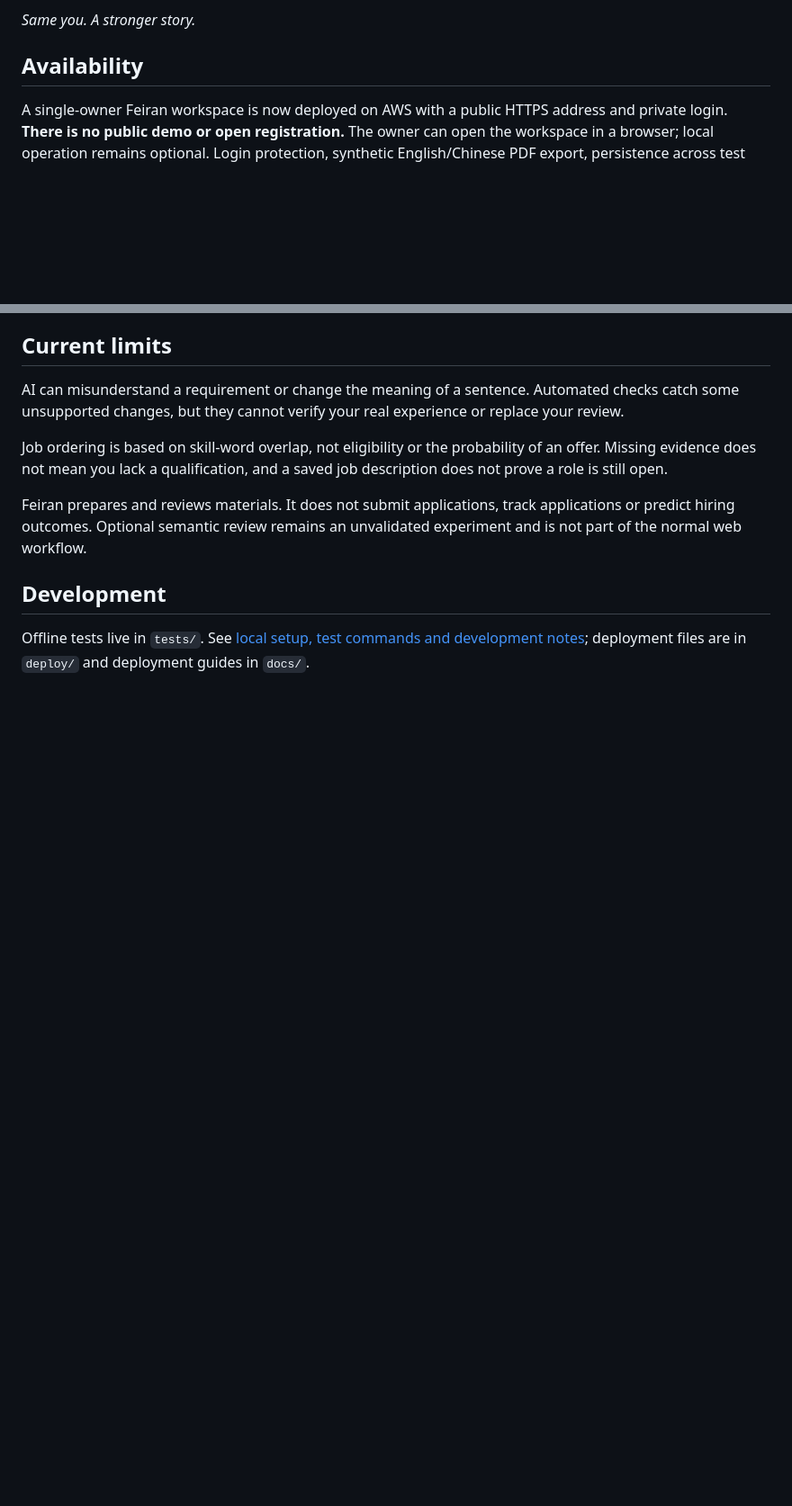
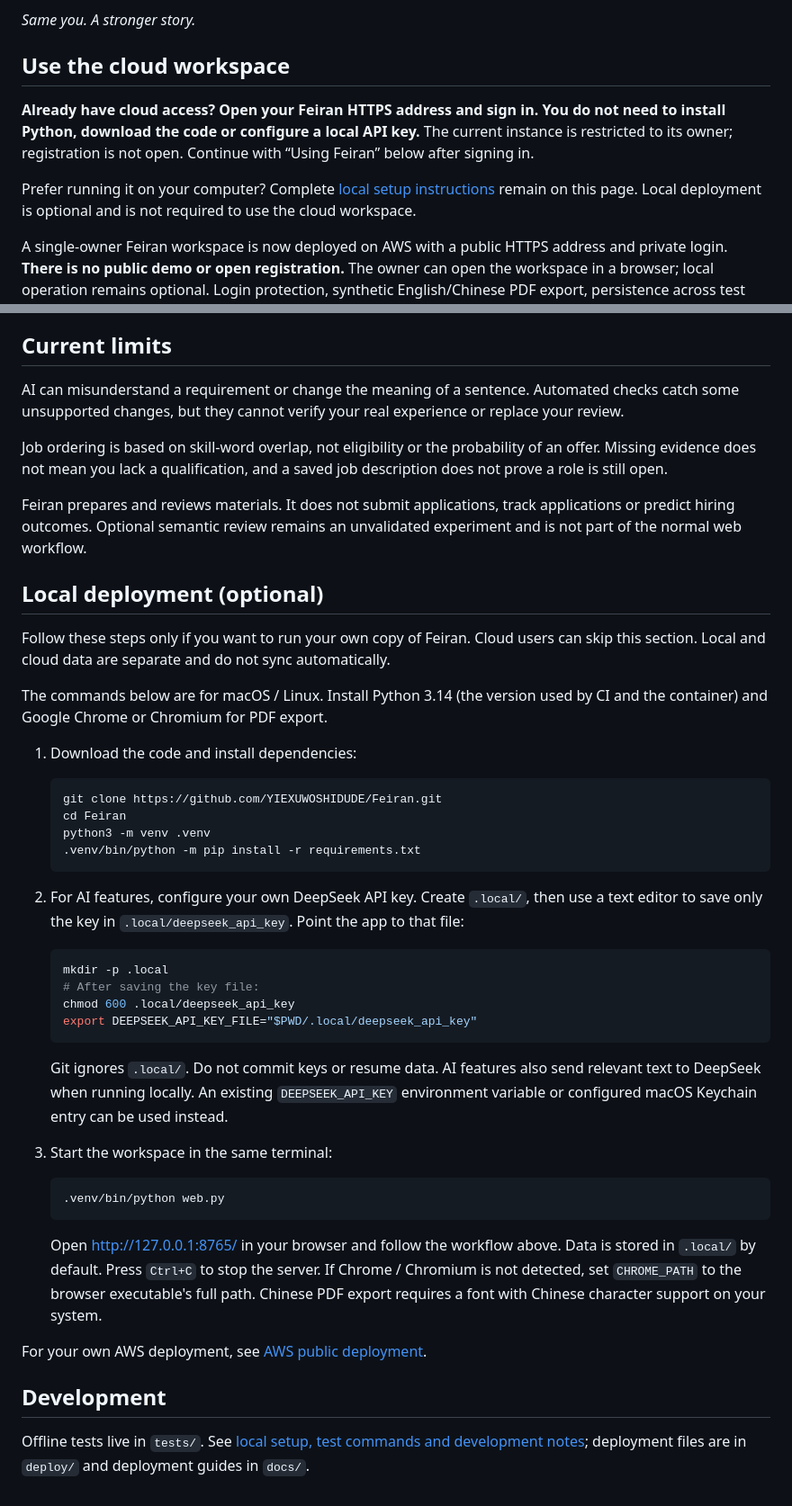
Before and after one commit to YIEXUWOSHIDUDE/Feiran, a Markdown page: README.md, 2 parts joined by grey strips. Shown at 90% size. Rendered like a GitHub page; blank space fills up the shorter version.

Commit message:
Clarify cloud access and retain optional local README setup

````diff
--- a/README.md
+++ b/README.md
@@ -18,7 +18,11 @@ An AI-powered workspace that helps you turn real experience into clearer, job-sp
 
 *Same you. A stronger story.*
 
-## Availability
+## Use the cloud workspace
+
+**Already have cloud access? Open your Feiran HTTPS address and sign in. You do not need to install Python, download the code or configure a local API key.** The current instance is restricted to its owner; registration is not open. Continue with “Using Feiran” below after signing in.
+
+Prefer running it on your computer? Complete [local setup instructions](#local-deployment-optional) remain on this page. Local deployment is optional and is not required to use the cloud workspace.
 
 A single-owner Feiran workspace is now deployed on AWS with a public HTTPS address and private login. **There is no public demo or open registration.** The owner can open the workspace in a browser; local operation remains optional. Login protection, synthetic English/Chinese PDF export, persistence across test containers, and backup restoration have been verified on AWS. The cloud DeepSeek secret is connected, and a bounded live API check passed. Full resume quality still requires your review. See [AWS public deployment](docs/aws-public.md) and the [acceptance record](docs/aws-acceptance.md) for the tested scope and remaining checks.
 
@@ -52,6 +56,42 @@ Job ordering is based on skill-word overlap, not eligibility or the probability
 
 Feiran prepares and reviews materials. It does not submit applications, track applications or predict hiring outcomes. Optional semantic review remains an unvalidated experiment and is not part of the normal web workflow.
 
+## Local deployment (optional)
+
+Follow these steps only if you want to run your own copy of Feiran. Cloud users can skip this section. Local and cloud data are separate and do not sync automatically.
+
+The commands below are for macOS / Linux. Install Python 3.14 (the version used by CI and the container) and Google Chrome or Chromium for PDF export.
+
+1. Download the code and install dependencies:
+
+   ```sh
+   git clone https://github.com/YIEXUWOSHIDUDE/Feiran.git
+   cd Feiran
+   python3 -m venv .venv
+   .venv/bin/python -m pip install -r requirements.txt
+   ```
+
+2. For AI features, configure your own DeepSeek API key. Create `.local/`, then use a text editor to save only the key in `.local/deepseek_api_key`. Point the app to that file:
+
+   ```sh
+   mkdir -p .local
+   # After saving the key file:
+   chmod 600 .local/deepseek_api_key
+   export DEEPSEEK_API_KEY_FILE="$PWD/.local/deepseek_api_key"
+   ```
+
+   Git ignores `.local/`. Do not commit keys or resume data. AI features also send relevant text to DeepSeek when running locally. An existing `DEEPSEEK_API_KEY` environment variable or configured macOS Keychain entry can be used instead.
+
+3. Start the workspace in the same terminal:
+
+   ```sh
+   .venv/bin/python web.py
+   ```
+
+   Open <http://127.0.0.1:8765/> in your browser and follow the workflow above. Data is stored in `.local/` by default. Press `Ctrl+C` to stop the server. If Chrome / Chromium is not detected, set `CHROME_PATH` to the browser executable's full path. Chinese PDF export requires a font with Chinese character support on your system.
+
+For your own AWS deployment, see [AWS public deployment](docs/aws-public.md).
+
 ## Development
 
 Offline tests live in `tests/`. See [local setup, test commands and development notes](docs/development.md#本地开发入口); deployment files are in `deploy/` and deployment guides in `docs/`.
````
Also changed, not shown: README.zh-CN.md (+41 -1 lines).
